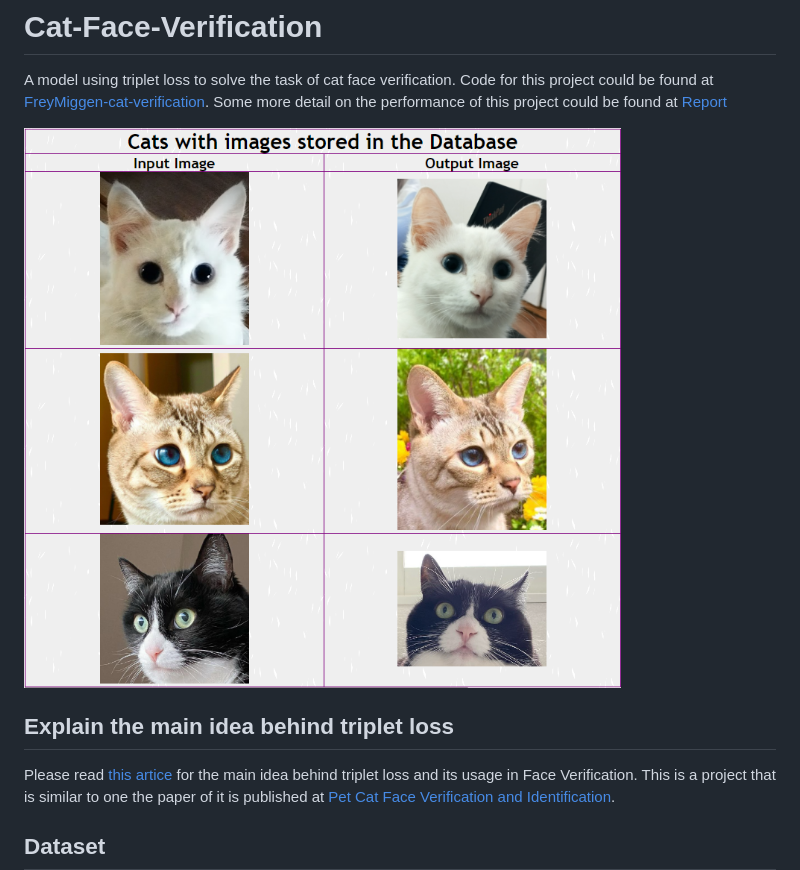
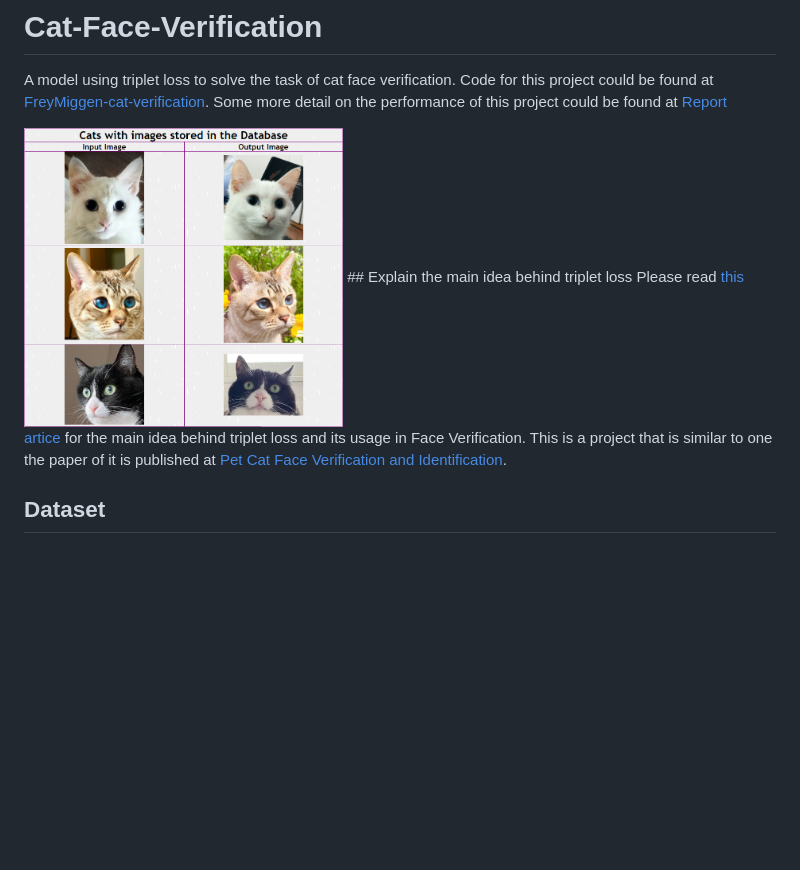
Before and after one commit to FreyMiggen/Cat-Face-Verification, a Markdown page: README.md, the part around the change. Rendered like a GitHub page; blank space fills up the shorter version.

```diff
--- a/README.md
+++ b/README.md
@@ -2,7 +2,7 @@
 A model using triplet loss to solve the task of cat face verification. Code for this project could be found at <a href='https://github.com/FreyMiggen/Cat-Face-Verification/tree/master'>FreyMiggen-cat-verification</a>.
 Some more detail on the performance of this project could be found at <a href ='https://freymiggen.github.io/Cat-Face-Verification/'>Report</a>
 
-![Alt text](output1.png?raw=true "Title")
+<img src='./output1.png' height=300>
 ## Explain the main idea behind triplet loss
 Please read  <a href="https://omoindrot.github.io/triplet-loss">this artice</a> for the main idea behind triplet loss and its usage in Face Verification.
 This is a project that is similar to one the paper of it is published at <a href="http://cs230.stanford.edu/projects_fall_2019/reports/26251543.pdf">Pet Cat Face Verification and Identification</a>.
```
